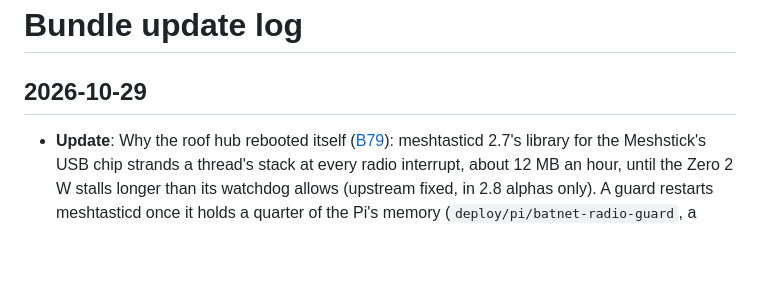
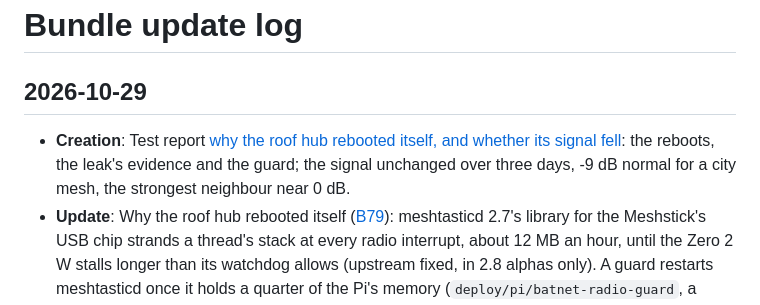
Before and after one commit to johnusher/batnet, a Markdown page: knowledge/log.md, the part around the change. Drawn GitHub-style; blank space fills up the shorter version.

Commit message:
knowledge: test report - why the roof hub rebooted itself (meshtasticd 2.7's memory leak with the Meshstick, the guard) and whether its signal fell (no; -9 dB normal); tests index, log

```diff
--- a/knowledge/log.md
+++ b/knowledge/log.md
@@ -1,6 +1,7 @@
 # Bundle update log
 
 ## 2026-10-29
+* **Creation**: Test report [why the roof hub rebooted itself, and whether its signal fell](/tests/2026-10-29-roof-hub-reboots-and-signal.md): the reboots, the leak's evidence and the guard; the signal unchanged over three days, -9 dB normal for a city mesh, the strongest neighbour near 0 dB.
 * **Update**: Why the roof hub rebooted itself ([B79](/known-problems.md)): meshtasticd 2.7's library for the Meshstick's USB chip strands a thread's stack at every radio interrupt, about 12 MB an hour, until the Zero 2 W stalls longer than its watchdog allows (upstream fixed, in 2.8 alphas only). A guard restarts meshtasticd once it holds a quarter of the Pi's memory (`deploy/pi/batnet-radio-guard`, a timer, installed by `setup.sh`); meshtasticd runs first for CPU and card, and the stats tools read the journal at the lowest priority. Deployed on [pz7](/hardware/bench-pz7.md). [B80](/known-problems.md) fixed: a channel message no radio was heard passing on says so, and that it may still have arrived. To-do: meshtasticd 2.8 once stable.
 * **Update**: [Known problems](/known-problems.md): B79, the roof hub's reset with no shutdown at 04:42 after a night of USB timeouts from its radio stick; B80, a channel message called *not delivered* that a bot two relays away answered. A radio check found the hub's signal unchanged over three days (each nearby relay within about 2 dB, the strongest still near 0 dB), so the antenna is in place.
 
```
Also changed, not shown: 2 other files.
